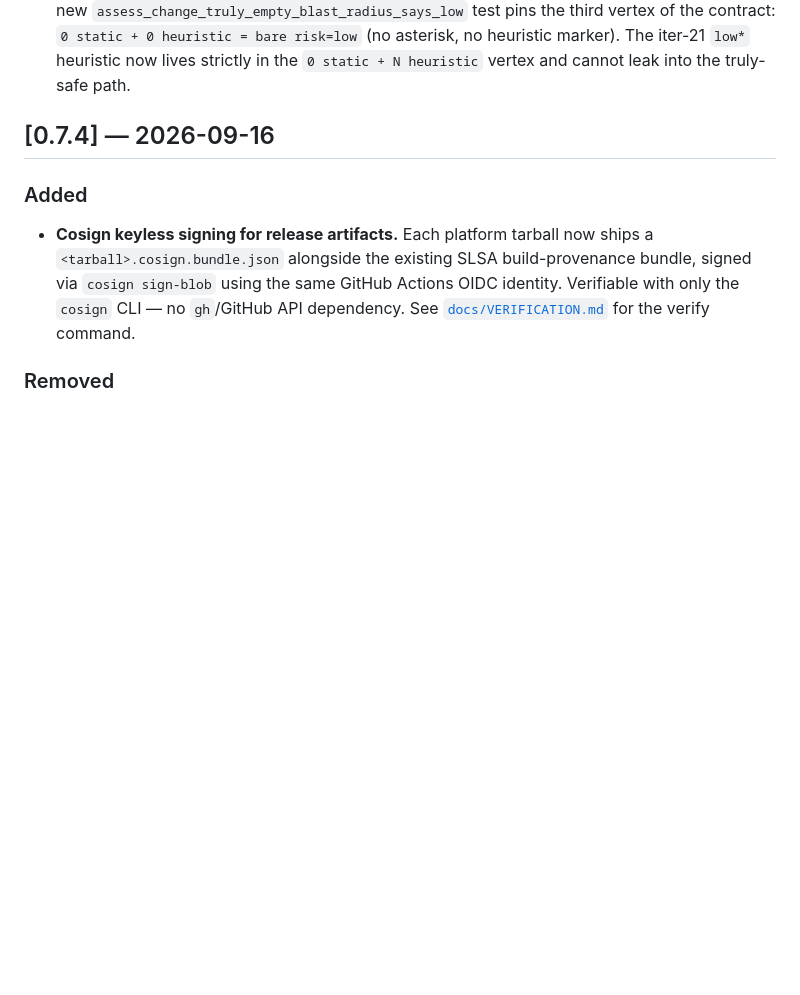
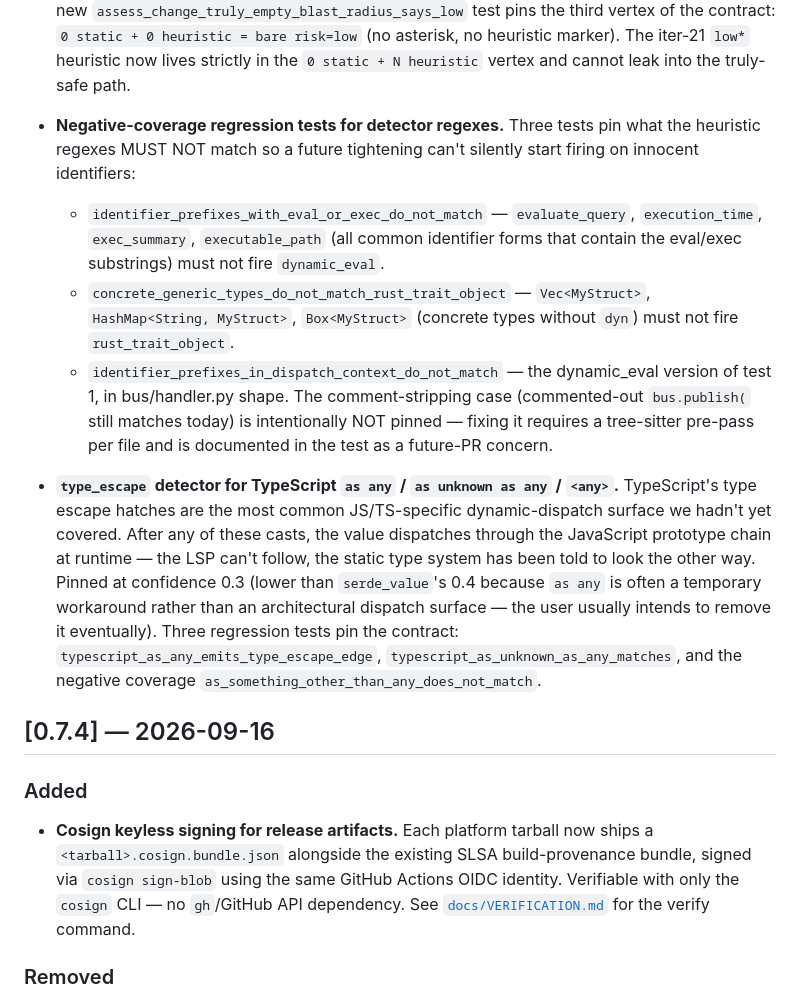
Before and after one commit to spuentesp/lain, a Markdown page: CHANGELOG.md, the part around the change. Rendered like a GitHub page; blank space fills up the shorter version.

Commit message:
docs(changelog): cover iters 24-26
Three CHANGELOG entries that landed on dev without a
corresponding release-note paragraph:
- iter 24 (#137): count_bullets tightening + assess_change
  truly-empty verdict pin.
- iter 25 (#138): negative-coverage regression tests for
  detector regexes.
- iter 26 (#139): TypeScript type_escape detector.

No code changes; CHANGELOG only.

```diff
--- a/CHANGELOG.md
+++ b/CHANGELOG.md
@@ -276,6 +276,42 @@ All notable changes to LAIN are documented here. Versions follow
   iter-21 `low*` heuristic now lives strictly in the
   `0 static + N heuristic` vertex and cannot leak into the
   truly-safe path.
+
+- **Negative-coverage regression tests for detector regexes.**
+  Three tests pin what the heuristic regexes MUST NOT match
+  so a future tightening can't silently start firing on
+  innocent identifiers:
+  - `identifier_prefixes_with_eval_or_exec_do_not_match` —
+    `evaluate_query`, `execution_time`, `exec_summary`,
+    `executable_path` (all common identifier forms that
+    contain the eval/exec substrings) must not fire
+    `dynamic_eval`.
+  - `concrete_generic_types_do_not_match_rust_trait_object`
+    — `Vec<MyStruct>`, `HashMap<String, MyStruct>`,
+    `Box<MyStruct>` (concrete types without `dyn`) must
+    not fire `rust_trait_object`.
+  - `identifier_prefixes_in_dispatch_context_do_not_match` —
+    the dynamic_eval version of test 1, in bus/handler.py
+    shape. The comment-stripping case (commented-out
+    `bus.publish(` still matches today) is intentionally
+    NOT pinned — fixing it requires a tree-sitter pre-pass
+    per file and is documented in the test as a future-PR
+    concern.
+
+- **`type_escape` detector for TypeScript `as any` / `as
+  unknown as any` / `<any>`.** TypeScript's type escape
+  hatches are the most common JS/TS-specific
+  dynamic-dispatch surface we hadn't yet covered. After any
+  of these casts, the value dispatches through the JavaScript
+  prototype chain at runtime — the LSP can't follow, the
+  static type system has been told to look the other way.
+  Pinned at confidence 0.3 (lower than `serde_value`'s 0.4
+  because `as any` is often a temporary workaround rather
+  than an architectural dispatch surface — the user usually
+  intends to remove it eventually). Three regression tests
+  pin the contract: `typescript_as_any_emits_type_escape_edge`,
+  `typescript_as_unknown_as_any_matches`, and the negative
+  coverage `as_something_other_than_any_does_not_match`.
 
 ## [0.7.4] — 2026-09-16
 
```
